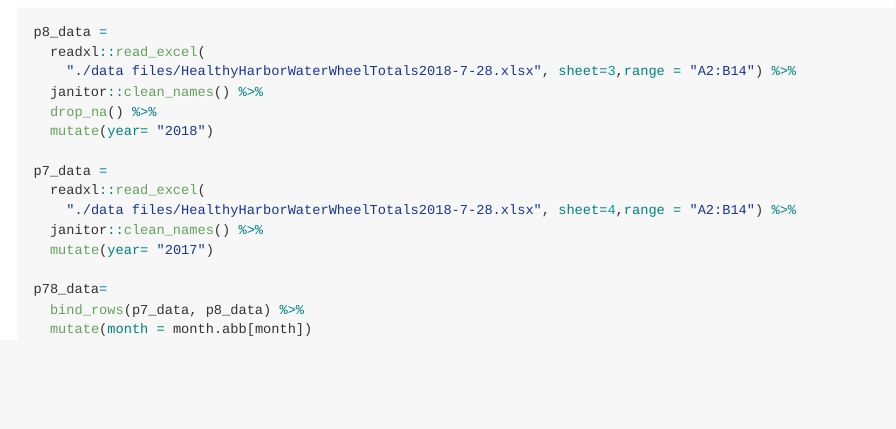
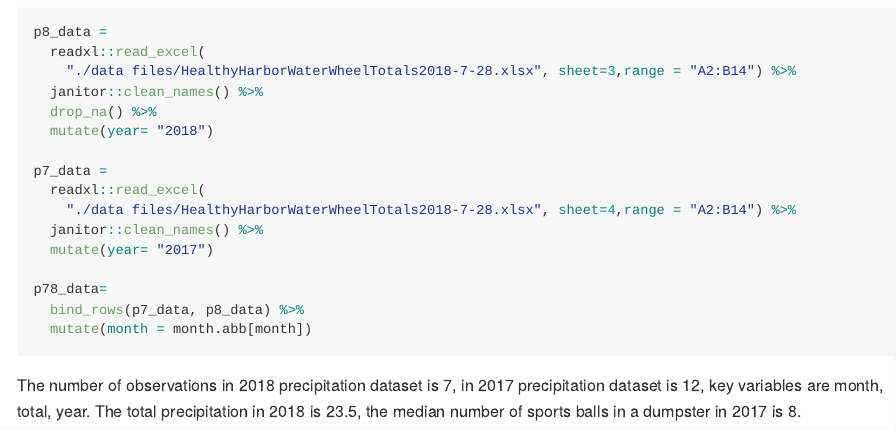
Before and after one commit to Sabrina6669/p8105_hw2_sl4657, an R Markdown document (p8105_hw2_sl4657.Rmd): the page in a window 1100 px wide, from 910 px down. The pictures show the output file p8105_hw2_sl4657.md that the author committed with the source, drawn offline in the style of GitHub.

Commit message:
Write a paragraph about these data

````diff
--- a/p8105_hw2_sl4657.Rmd
+++ b/p8105_hw2_sl4657.Rmd
@@ -39,3 +39,4 @@ p78_data=
   bind_rows(p7_data, p8_data) %>%
   mutate(month = month.abb[month])
 ```
+The number of observations in 2018 precipitation dataset is `r nrow(p8_data)`, in 2017 precipitation dataset is `r nrow(p7_data)`, key variables are `r colnames(p78_data)`. The total precipitation in 2018 is `r sum(pull(p8_data, total))`, the median number of sports balls in a dumpster in 2017 is `r median(pull(mtw_data,sports_balls), 167:221)`.
````
Also changed, not shown: p8105_hw2_sl4657.md.
